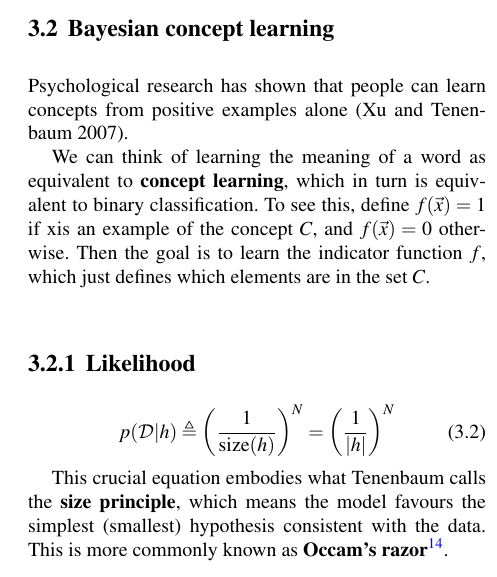
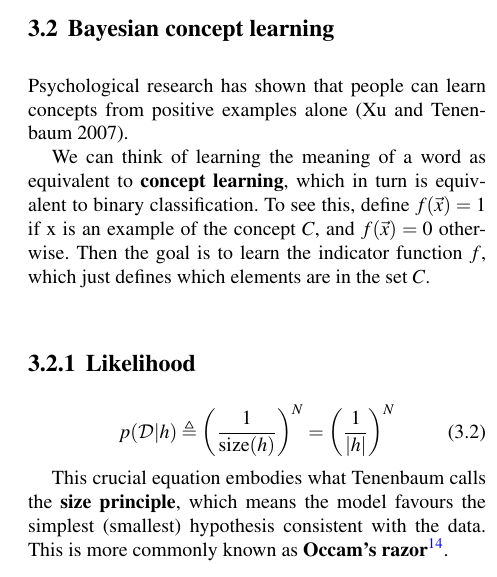
Before and after one commit to soulmachine/machine-learning-cheat-sheet, a LaTeX thesis (machine-learning-cheat-sheet.tex, which reads chapterGenerativeModels.tex): part of one column of page 33 of 135, cut so that both start at the same text. Compiled offline with pdfLaTeX.

Commit message:
Split words x and is by whitespace

```diff
--- a/chapterGenerativeModels.tex
+++ b/chapterGenerativeModels.tex
@@ -11,7 +11,7 @@ This is called a \textbf{generative classifier}, since it specifies how to gener
 \section{Bayesian concept learning}
 Psychological research has shown that people can learn concepts from positive examples alone (Xu and Tenenbaum 2007).
 
-We can think of learning the meaning of a word as equivalent to \textbf{concept learning}, which in turn is equivalent to binary classification. To see this, define $f(\vec{x})=1$ if xis an example of the concept $C$, and $f(\vec{x})=0$ otherwise. Then the goal is to learn the indicator function $f$, which just defines which elements are in the set $C$.
+We can think of learning the meaning of a word as equivalent to \textbf{concept learning}, which in turn is equivalent to binary classification. To see this, define $f(\vec{x})=1$ if x is an example of the concept $C$, and $f(\vec{x})=0$ otherwise. Then the goal is to learn the indicator function $f$, which just defines which elements are in the set $C$.
 
 
 \subsection{Likelihood}
```
Also changed, not shown: machine-learning-cheat-sheet.pdf.
